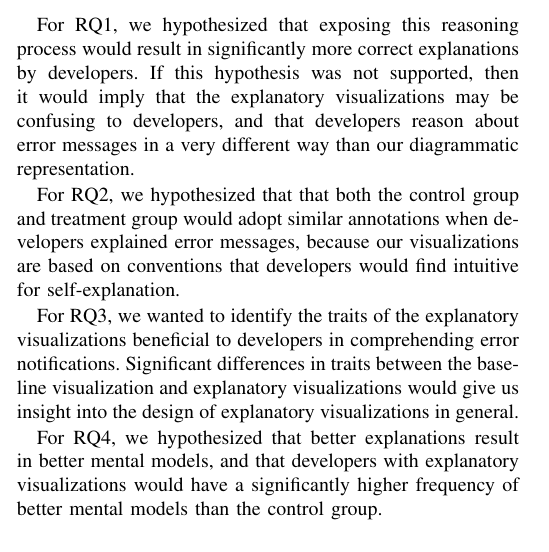
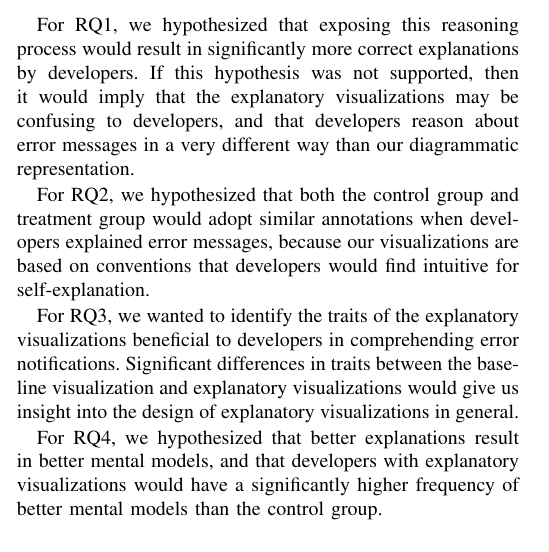
Before and after one commit to DeveloperLiberationFront/vissoft2014_paper, a LaTeX paper (barik_vissoft.tex): part of one column of page 4 of 10, cut so that both start at the same text. Compiled offline with pdfLaTeX.

Commit message:
Redundant that.

```diff
--- a/barik_vissoft.tex
+++ b/barik_vissoft.tex
@@ -378,7 +378,7 @@ Unlike the baseline visualization, explanatory visualizations are intended to ex
 
 For RQ1, we hypothesized that exposing this reasoning process would result in significantly more correct explanations by developers. If this hypothesis was not supported, then it would imply that the explanatory visualizations may be confusing to developers, and that developers reason about error messages in a very different way than our diagrammatic representation.
 
-For RQ2, we hypothesized that that both the control group and treatment group would adopt similar annotations when developers explained error messages, because our visualizations are based on conventions that developers would find intuitive for self-explanation.
+For RQ2, we hypothesized that both the control group and treatment group would adopt similar annotations when developers explained error messages, because our visualizations are based on conventions that developers would find intuitive for self-explanation.
 
 For RQ3, we wanted to identify the traits of the explanatory visualizations beneficial to developers in comprehending error notifications. Significant differences in traits between the baseline visualization and explanatory visualizations would give us insight into the design of explanatory visualizations in general.
 
```
